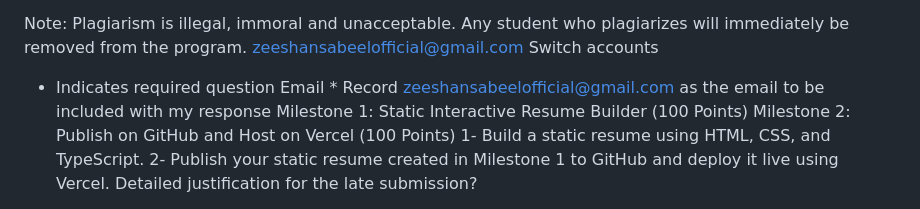
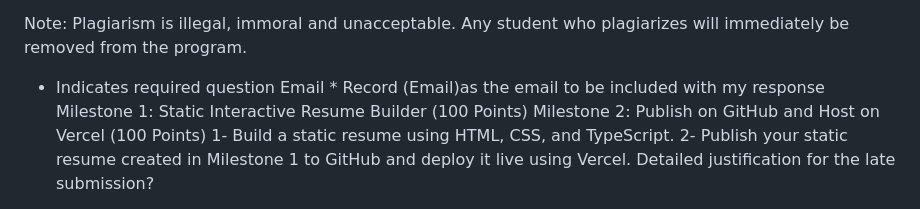
Before and after one commit to zeeshansabeel/Hackathon, a Markdown page: README.md, the part around the change. Rendered like a GitHub page.

```diff
--- a/README.md
+++ b/README.md
@@ -27,11 +27,11 @@ Evaluation: Your submissions will be evaluated by a panel of instructors based o
 4- Design and User Experience: Is the resume visually appealing and easy to use?
 
 Note: Plagiarism is illegal, immoral and unacceptable. Any student who plagiarizes will immediately be removed from the program.
-zeeshansabeelofficial@gmail.com Switch accounts
+
 
 * Indicates required question
 Email *
-Record zeeshansabeelofficial@gmail.com as the email to be included with my response
+Record (Email)as the email to be included with my response
 Milestone 1: Static Interactive Resume Builder (100 Points)
 Milestone 2: Publish on GitHub and Host on Vercel (100 Points)
 1- Build a static resume using HTML, CSS, and TypeScript.
```
